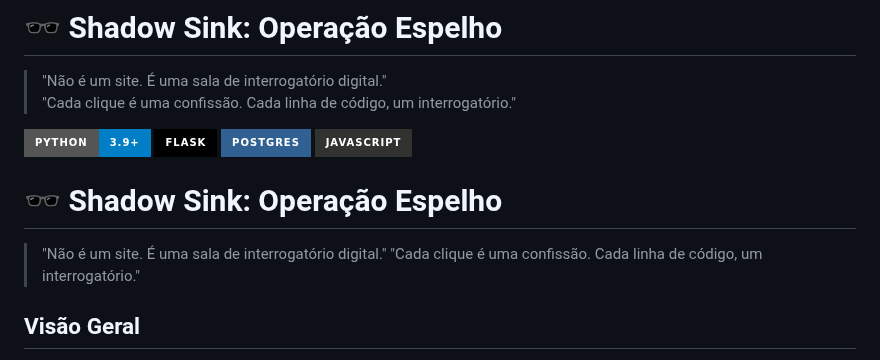
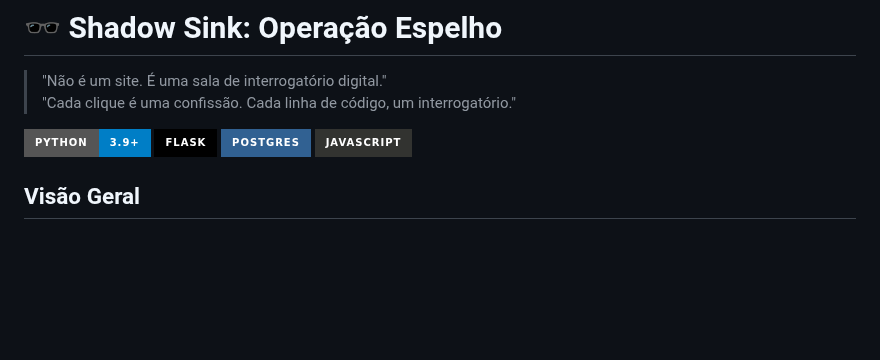
Before and after one commit to StheffannyNAlves/project-shadowsink, a Markdown page: README.md, the part around the change. Rendered like a GitHub page; badges without logos; blank space fills up the shorter version.

Commit message:
correção

```diff
--- a/README.md
+++ b/README.md
@@ -9,10 +9,6 @@
 ![JavaScript](https://img.shields.io/badge/javascript-323330.svg?style=for-the-badge&logo=javascript&logoColor=F7DF1E)
 
 
-# 🕶️ Shadow Sink: Operação Espelho
-
-> "Não é um site. É uma sala de interrogatório digital."
-> "Cada clique é uma confissão. Cada linha de código, um interrogatório."
 
 ## Visão Geral
 
```
